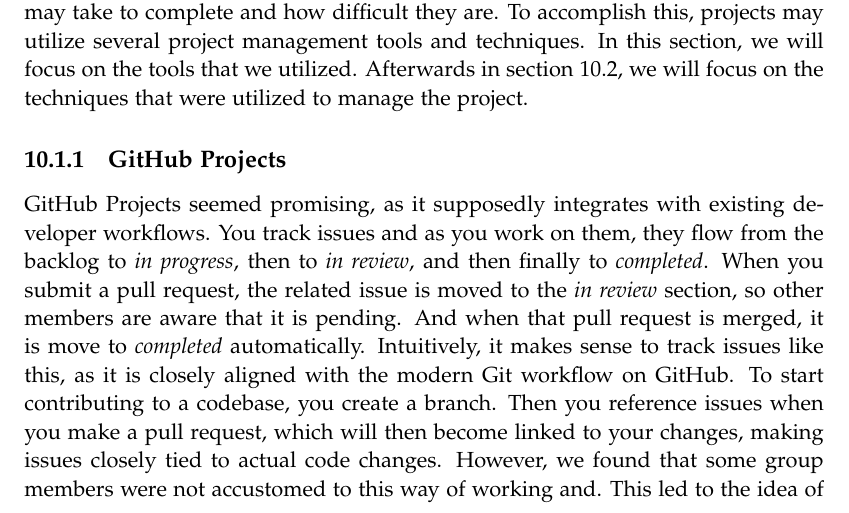
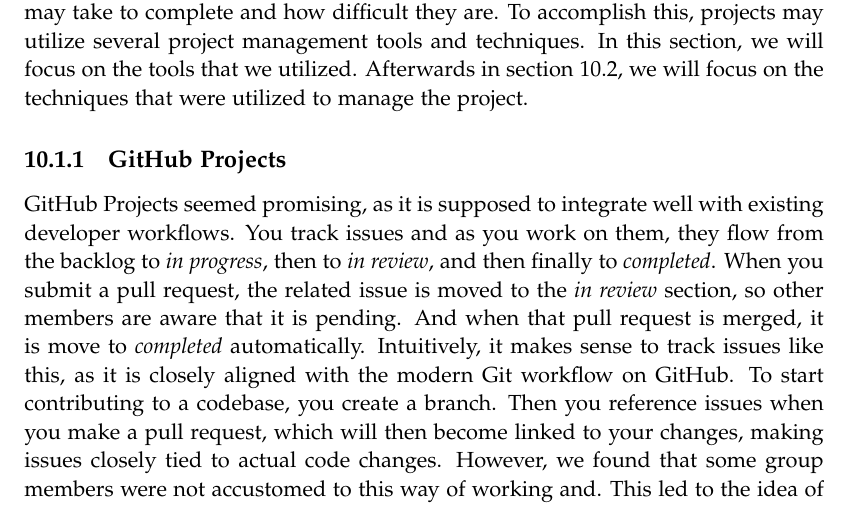
Before and after one commit to chhoumann/p7, a LaTeX thesis (report/master.tex, which reads report/sections/Reflection/project-management.tex): part of page 58 of 72, cut so that both start at the same text. Compiled offline with pdfLaTeX.

Commit message:
Update report/sections/Reflection/project-management.tex
Co-authored-by: Ivikhostrup <56341364+Ivikhostrup@users.noreply.github.com>

```diff
--- a/report/sections/Reflection/project-management.tex
+++ b/report/sections/Reflection/project-management.tex
@@ -5,7 +5,7 @@
 One of the primary objectives in any project is to manage the tasks created throughout the project. The goal is to maintain an overview of what has been done, what needs to be done, and how the tasks are distributed between developers. Additionally, project managers also often want to be able to estimate how long tasks may take to complete and how difficult they are. To accomplish this, projects may utilize several project management tools and techniques. In this section, we will focus on the tools that we utilized. Afterwards in section \ref{sec:agile-dev}, we will focus on the techniques that were utilized to manage the project.
 
 \subsection{GitHub Projects}
-GitHub Projects seemed promising, as it supposedly integrates with existing developer workflows. You track issues and as you work on them, they flow from the backlog to \textit{in progress}, then to \textit{in review}, and then finally to \textit{completed}. When you submit a pull request, the related issue is moved to the \textit{in review} section, so other members are aware that it is pending. And when that pull request is merged, it is move to \textit{completed} automatically.
+GitHub Projects seemed promising, as it is supposed to integrate well with existing developer workflows. You track issues and as you work on them, they flow from the backlog to \textit{in progress}, then to \textit{in review}, and then finally to \textit{completed}. When you submit a pull request, the related issue is moved to the \textit{in review} section, so other members are aware that it is pending. And when that pull request is merged, it is move to \textit{completed} automatically.
 Intuitively, it makes sense to track issues like this, as it is closely aligned with the modern Git workflow on GitHub. To start contributing to a codebase, you create a branch. Then you reference issues when you make a pull request, which will then become linked to your changes, making issues closely tied to actual code changes.
 However, we found that some group members were not accustomed to this way of working and.
 This led to the idea of automation failing, as we often had to manually move issues around when project members forgot to relate issues to pull requests.
```
